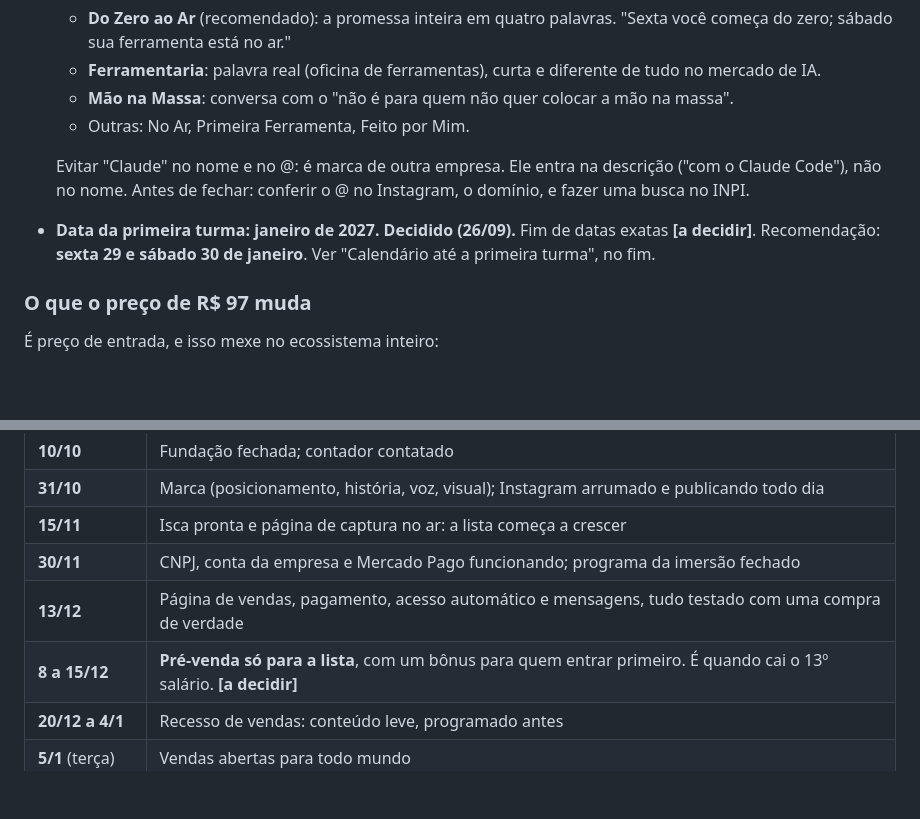
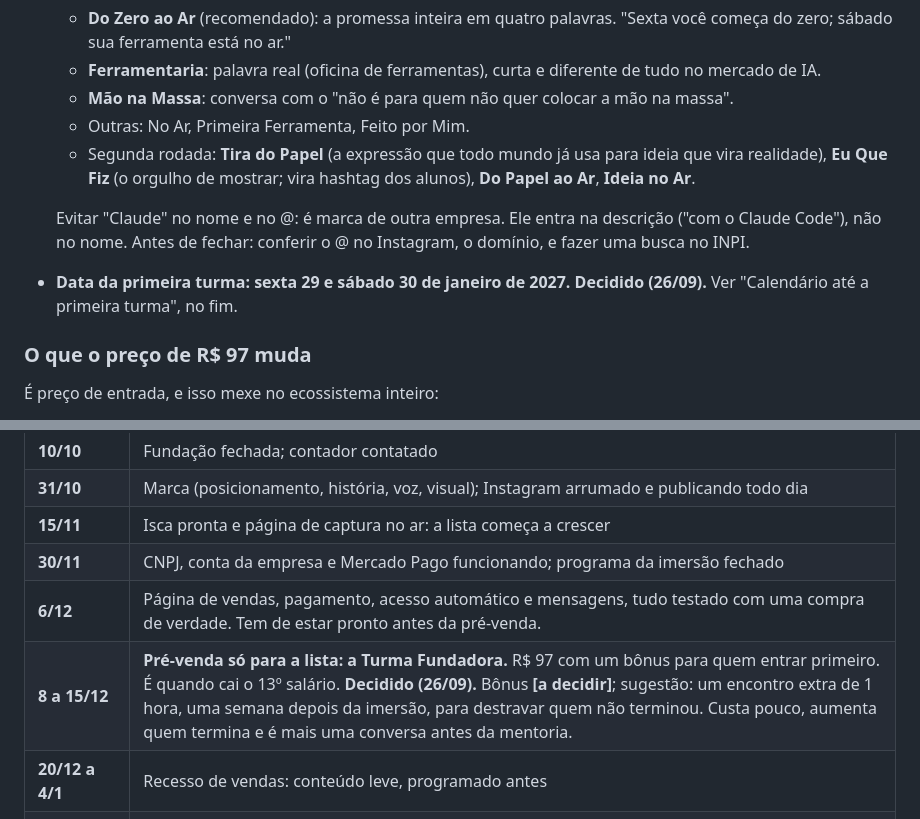
Before and after one commit to lobraganca/lorenabraganca.ia, a Markdown page: ECOSSISTEMA.md, 2 parts joined by grey strips. GitHub-like rendering; blank space fills up the shorter version.

Commit message:
Mapa: datas de 29 e 30/01, pré-venda da Turma Fundadora, venda pronta até 6/12
O commit anterior levou só a trilha; estas são as mudanças do mapa que
ele descrevia, mais a segunda rodada de nomes.

Co-Authored-By: Claude Opus 5.5 <noreply@anthropic.com>
Claude-Session: https://claude.ai/code/session_01QZoQ3P9c1aSkTUkiwFVjDB

```diff
--- a/ECOSSISTEMA.md
+++ b/ECOSSISTEMA.md
@@ -83,13 +83,15 @@ Nada dos blocos seguintes começa sem isto. A cor da marca depende de quem
   - **Mão na Massa**: conversa com o "não é para quem não quer colocar a
     mão na massa".
   - Outras: No Ar, Primeira Ferramenta, Feito por Mim.
+  - Segunda rodada: **Tira do Papel** (a expressão que todo mundo já usa
+    para ideia que vira realidade), **Eu Que Fiz** (o orgulho de mostrar;
+    vira hashtag dos alunos), **Do Papel ao Ar**, **Ideia no Ar**.
 
   Evitar "Claude" no nome e no @: é marca de outra empresa. Ele entra na
   descrição ("com o Claude Code"), não no nome. Antes de fechar: conferir
   o @ no Instagram, o domínio, e fazer uma busca no INPI.
-- **Data da primeira turma: janeiro de 2027. Decidido (26/09).** Fim de
-  datas exatas **[a decidir]**. Recomendação: **sexta 29 e sábado 30 de
-  janeiro**. Ver "Calendário até a primeira turma", no fim.
+- **Data da primeira turma: sexta 29 e sábado 30 de janeiro de 2027.
+  Decidido (26/09).** Ver "Calendário até a primeira turma", no fim.
 
 ### O que o preço de R$ 97 muda
 
@@ -395,8 +397,8 @@ semanas **depois** das festas.
 | **31/10** | Marca (posicionamento, história, voz, visual); Instagram arrumado e publicando todo dia |
 | **15/11** | Isca pronta e página de captura no ar: a lista começa a crescer |
 | **30/11** | CNPJ, conta da empresa e Mercado Pago funcionando; programa da imersão fechado |
-| **13/12** | Página de vendas, pagamento, acesso automático e mensagens, tudo testado com uma compra de verdade |
-| **8 a 15/12** | **Pré-venda só para a lista**, com um bônus para quem entrar primeiro. É quando cai o 13º salário. **[a decidir]** |
+| **6/12** | Página de vendas, pagamento, acesso automático e mensagens, tudo testado com uma compra de verdade. Tem de estar pronto antes da pré-venda. |
+| **8 a 15/12** | **Pré-venda só para a lista: a Turma Fundadora.** R$ 97 com um bônus para quem entrar primeiro. É quando cai o 13º salário. **Decidido (26/09).** Bônus **[a decidir]**; sugestão: um encontro extra de 1 hora, uma semana depois da imersão, para destravar quem não terminou. Custa pouco, aumenta quem termina e é mais uma conversa antes da mentoria. |
 | **20/12 a 4/1** | Recesso de vendas: conteúdo leve, programado antes |
 | **5/1** (terça) | Vendas abertas para todo mundo |
 | **22/1** (sexta) | Lembrete da preparação: plano do Claude assinado, tudo instalado |
```
